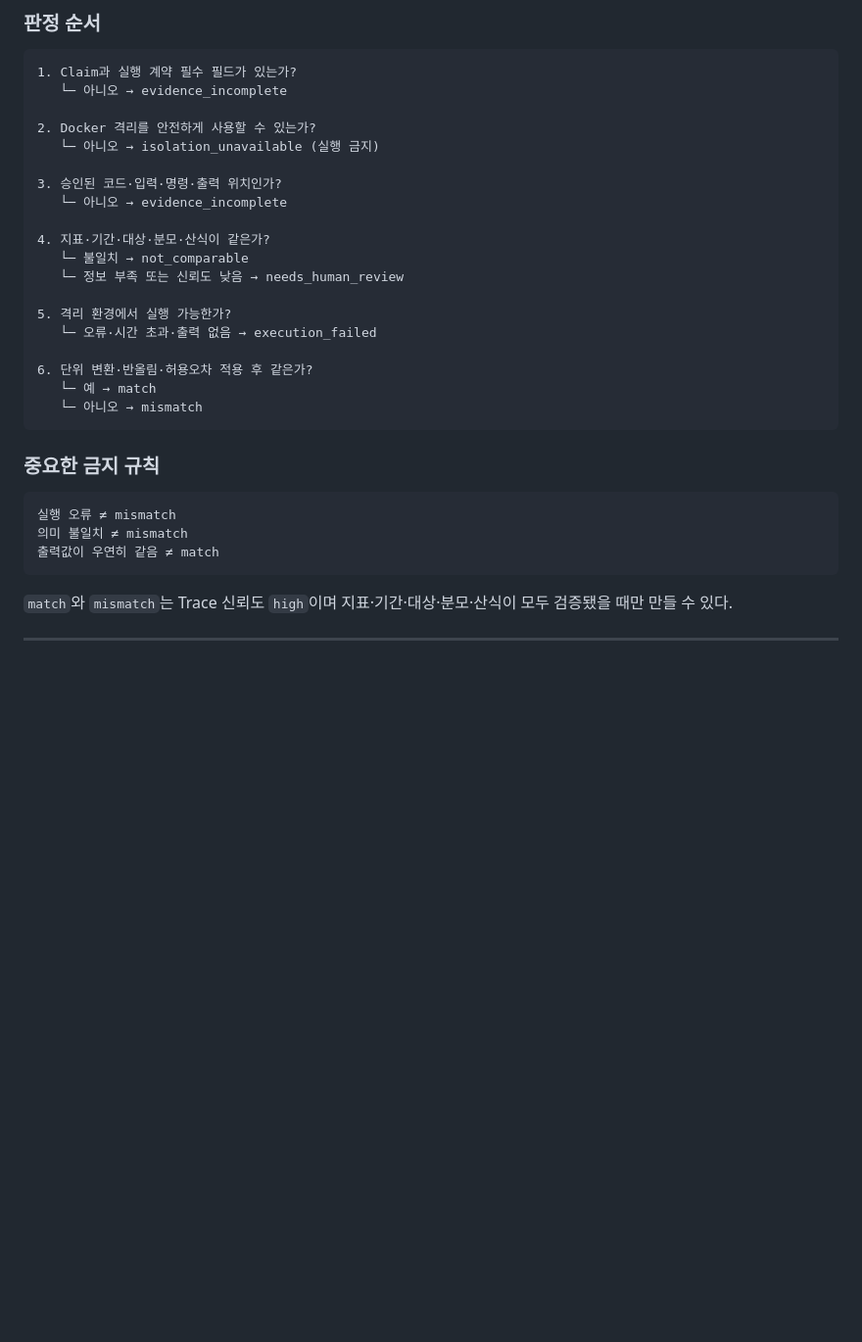
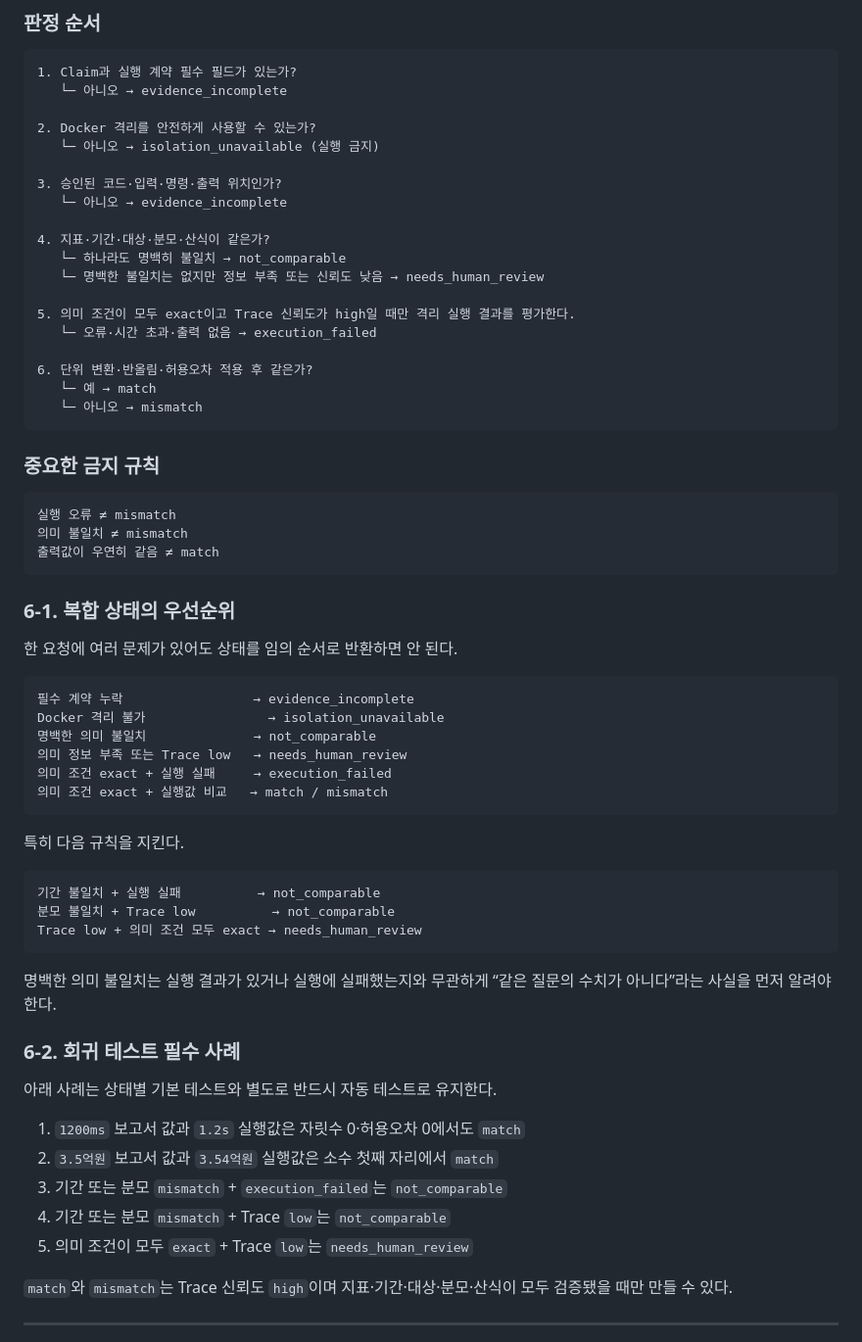
Before and after one commit to HamB-2002/nais-link, a Markdown page: code_runner/재실행대조_통합구현명세.md, the part around one of its changes. Shown at 98% size. GitHub-like rendering; blank space fills up the shorter version.

````diff
--- a/code_runner/재실행대조_통합구현명세.md
+++ b/code_runner/재실행대조_통합구현명세.md
@@ -294,10 +329,10 @@ status = isolation_unavailable
    └─ 아니오 → evidence_incomplete
 
 4. 지표·기간·대상·분모·산식이 같은가?
-   └─ 불일치 → not_comparable
-   └─ 정보 부족 또는 신뢰도 낮음 → needs_human_review
+   └─ 하나라도 명백히 불일치 → not_comparable
+   └─ 명백한 불일치는 없지만 정보 부족 또는 신뢰도 낮음 → needs_human_review
 
-5. 격리 환경에서 실행 가능한가?
+5. 의미 조건이 모두 exact이고 Trace 신뢰도가 high일 때만 격리 실행 결과를 평가한다.
    └─ 오류·시간 초과·출력 없음 → execution_failed
 
 6. 단위 변환·반올림·허용오차 적용 후 같은가?
@@ -312,6 +347,40 @@ status = isolation_unavailable
 의미 불일치 ≠ mismatch
 출력값이 우연히 같음 ≠ match
 ```
+
+### 6-1. 복합 상태의 우선순위
+
+한 요청에 여러 문제가 있어도 상태를 임의 순서로 반환하면 안 된다.
+
+```text
+필수 계약 누락                 → evidence_incomplete
+Docker 격리 불가                → isolation_unavailable
+명백한 의미 불일치              → not_comparable
+의미 정보 부족 또는 Trace low   → needs_human_review
+의미 조건 exact + 실행 실패     → execution_failed
+의미 조건 exact + 실행값 비교   → match / mismatch
+```
+
+특히 다음 규칙을 지킨다.
+
+```text
+기간 불일치 + 실행 실패          → not_comparable
+분모 불일치 + Trace low          → not_comparable
+Trace low + 의미 조건 모두 exact → needs_human_review
+```
+
+명백한 의미 불일치는 실행 결과가 있거나 실행에 실패했는지와 무관하게
+“같은 질문의 수치가 아니다”라는 사실을 먼저 알려야 한다.
+
+### 6-2. 회귀 테스트 필수 사례
+
+아래 사례는 상태별 기본 테스트와 별도로 반드시 자동 테스트로 유지한다.
+
+1. `1200ms` 보고서 값과 `1.2s` 실행값은 자릿수 0·허용오차 0에서도 `match`
+2. `3.5억원` 보고서 값과 `3.54억원` 실행값은 소수 첫째 자리에서 `match`
+3. 기간 또는 분모 `mismatch` + `execution_failed`는 `not_comparable`
+4. 기간 또는 분모 `mismatch` + Trace `low`는 `not_comparable`
+5. 의미 조건이 모두 `exact` + Trace `low`는 `needs_human_review`
 
 `match`와 `mismatch`는 Trace 신뢰도 `high`이며 지표·기간·대상·분모·산식이 모두 검증됐을 때만 만들 수 있다.
 
````
Also changed, not shown: other parts of code_runner/재실행대조_통합구현명세.md (+35 -0 lines).
